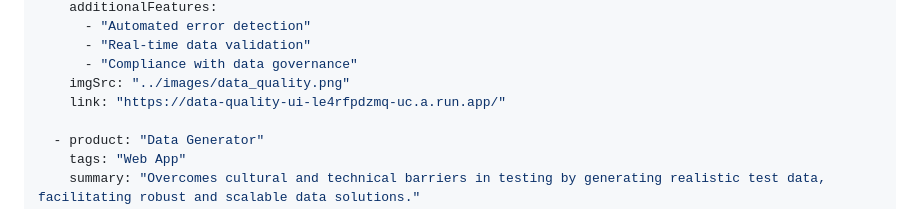
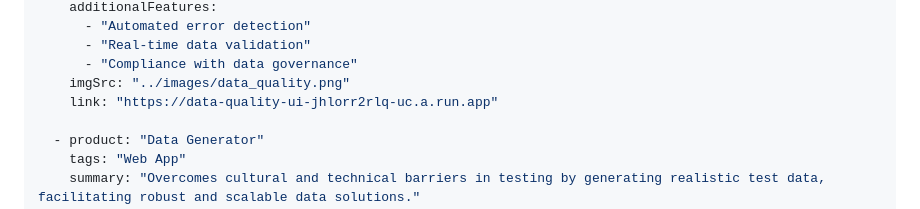
Before and after one commit to cv-prateek/accelerator-hub, a Markdown page: src/content/product.md, the part around the change. Rendered like a GitHub page.

```diff
--- a/src/content/product.md
+++ b/src/content/product.md
@@ -12,7 +12,7 @@ products:
       - "Real-time data validation"
       - "Compliance with data governance"
     imgSrc: "../images/data_quality.png"
-    link: "https://data-quality-ui-le4rfpdzmq-uc.a.run.app/"
+    link: "https://data-quality-ui-jhlorr2rlq-uc.a.run.app"
 
   - product: "Data Generator"
     tags: "Web App"
```
